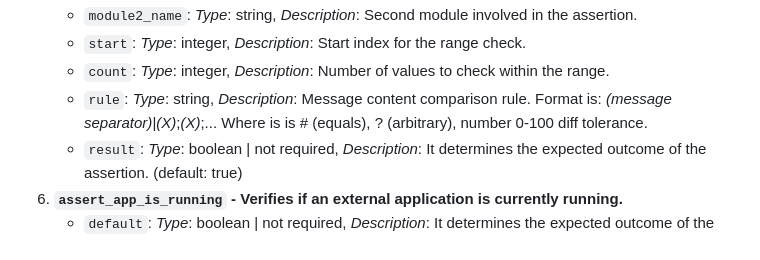
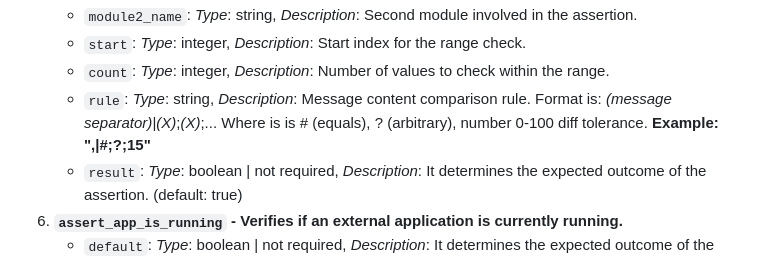
Before and after one commit to 0xMartin/NetworkAppTestingTool, a Markdown page: README.md, the part around the change. Rendered like a GitHub page.

```diff
--- a/README.md
+++ b/README.md
@@ -260,7 +260,7 @@ This set comprises keywords that allow the definition of assertions that must be
    - `module2_name`: *Type*: string, *Description*: Second module involved in the assertion.
    - `start`: *Type*: integer, *Description*: Start index for the range check.
    - `count`: *Type*: integer, *Description*: Number of values to check within the range.
-   - `rule`: *Type*: string, *Description*: Message content comparison rule. Format is: *(message separator)*|*(X)*;*(X)*;... Where is <X> is # (equals), ? (arbitrary), number 0-100 diff tolerance.
+   - `rule`: *Type*: string, *Description*: Message content comparison rule. Format is: *(message separator)*|*(X)*;*(X)*;... Where is <X> is # (equals), ? (arbitrary), number 0-100 diff tolerance. **Example: ",|#;?;15"**
    - `result`: *Type*: boolean | not required, *Description*: It determines the expected outcome of the assertion. (default: true)
 6. **`assert_app_is_running` - Verifies if an external application is currently running.**
    - `default`: *Type*: boolean | not required, *Description*: It determines the expected outcome of the assertion. (default: true)
```
